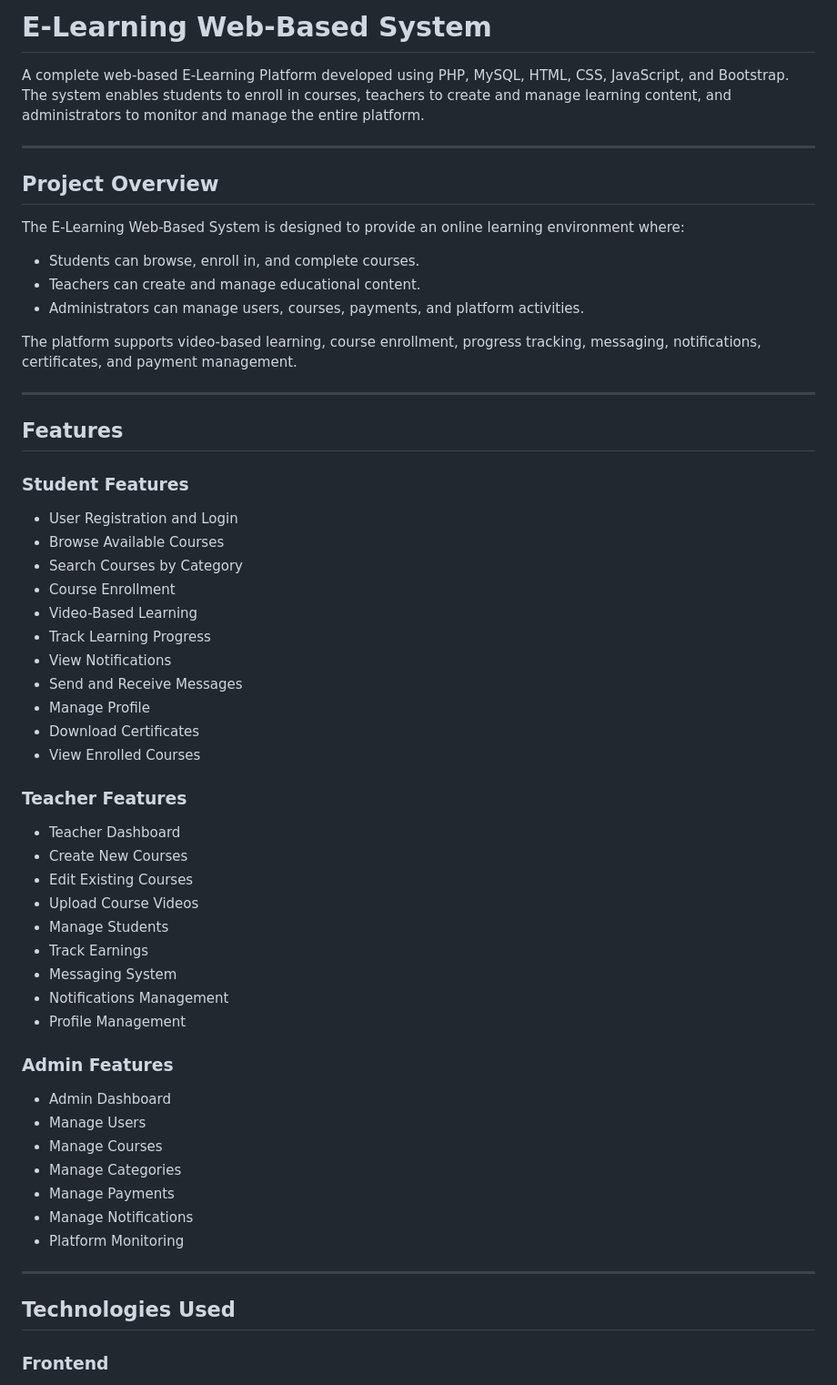
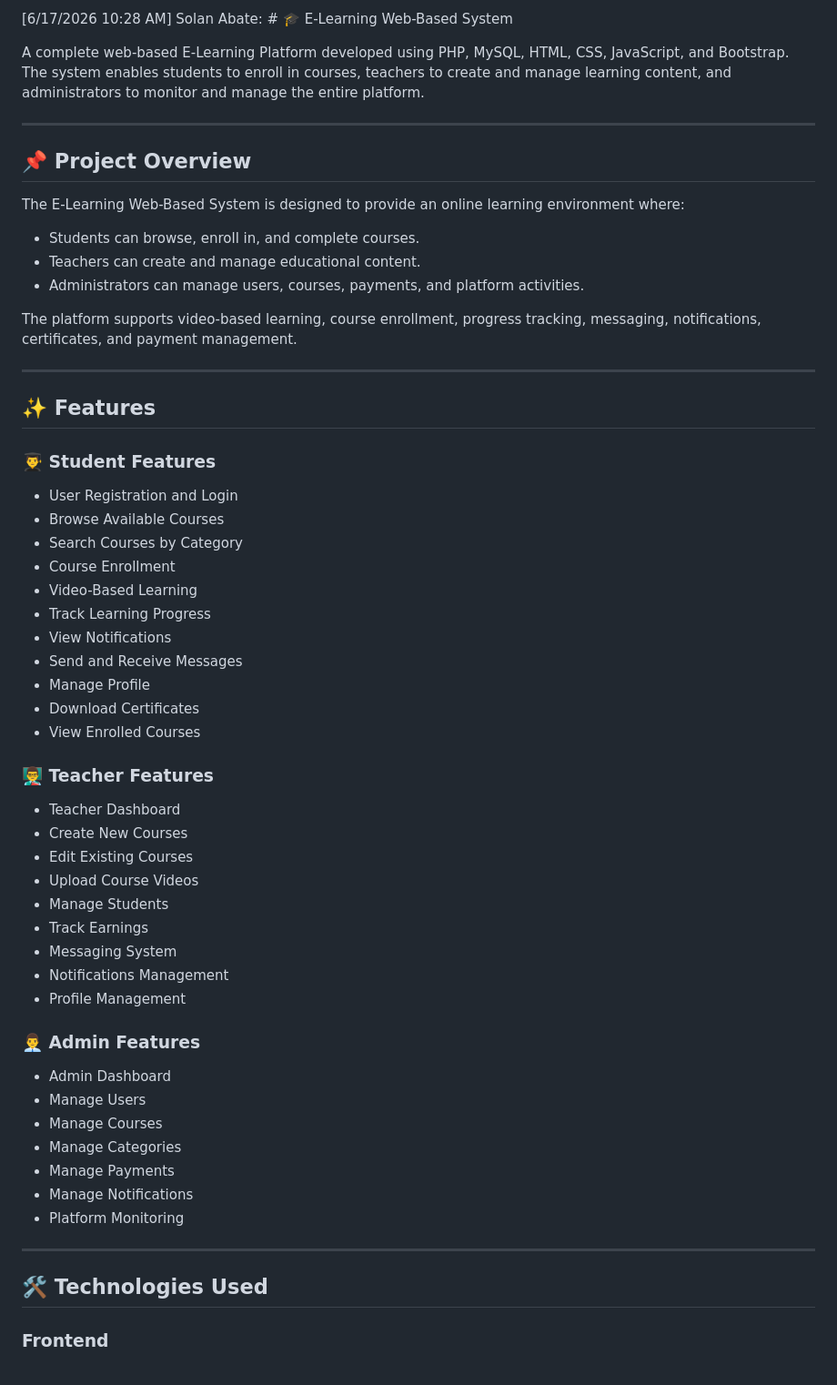
Before and after one commit to DevSolan1/Web-Based-E-Learning-Platform, a Markdown page: README.md, the part around one of its changes. Shown at 91% size. Rendered like a GitHub page.

```diff
--- a/README.md
+++ b/README.md
@@ -1,10 +1,10 @@
- #  E-Learning Web-Based System
+[6/17/2026 10:28 AM] Solan Abate: # 🎓 E-Learning Web-Based System
 
 A complete web-based E-Learning Platform developed using PHP, MySQL, HTML, CSS, JavaScript, and Bootstrap. The system enables students to enroll in courses, teachers to create and manage learning content, and administrators to monitor and manage the entire platform.
 
 ---
 
-##  Project Overview
+## 📌 Project Overview
 
 The E-Learning Web-Based System is designed to provide an online learning environment where:
 
@@ -16,9 +16,9 @@ The platform supports video-based learning, course enrollment, progress tracking
 
 ---
 
-##  Features
+## ✨ Features
 
-###  Student Features
+### 👨‍🎓 Student Features
 - User Registration and Login
 - Browse Available Courses
 - Search Courses by Category
@@ -31,7 +31,7 @@ The platform supports video-based learning, course enrollment, progress tracking
 - Download Certificates
 - View Enrolled Courses
 
-###  Teacher Features
+### 👨‍🏫 Teacher Features
 - Teacher Dashboard
 - Create New Courses
 - Edit Existing Courses
@@ -42,7 +42,7 @@ The platform supports video-based learning, course enrollment, progress tracking
 - Notifications Management
 - Profile Management
 
-###  Admin Features
+### 👨‍💼 Admin Features
 - Admin Dashboard
 - Manage Users
 - Manage Courses
@@ -53,7 +53,7 @@ The platform supports video-based learning, course enrollment, progress tracking
 
 ---
 
-##  Technologies Used
+## 🛠️ Technologies Used
 
 ### Frontend
 - HTML5
```
Also changed, not shown: other parts of README.md (+9 -6 lines).
